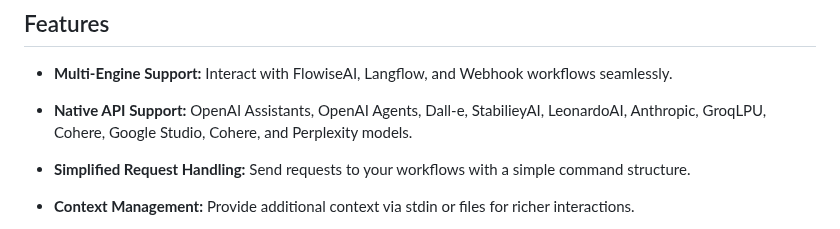
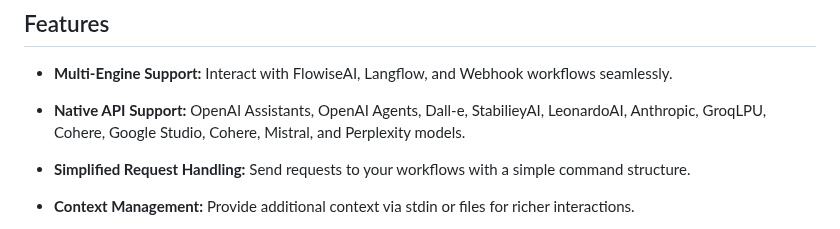
Before and after one commit to njfio/fluent_cli, a Markdown page: README.md, the part around the change. GitHub-like rendering.

Commit message:
Update README.md
Signed-off-by: Nicholas Ferguson <me@njf.io>

```diff
--- a/README.md
+++ b/README.md
@@ -21,7 +21,7 @@ Fluent CLI is a command-line interface (CLI) tool designed to simplify and empow
 ## Features
 
 - **Multi-Engine Support:**  Interact with FlowiseAI, Langflow, and Webhook workflows seamlessly.
-- **Native API Support:** OpenAI Assistants, OpenAI Agents, Dall-e, StabilieyAI, LeonardoAI, Anthropic, GroqLPU, Cohere, Google Studio, Cohere, and Perplexity models.
+- **Native API Support:** OpenAI Assistants, OpenAI Agents, Dall-e, StabilieyAI, LeonardoAI, Anthropic, GroqLPU, Cohere, Google Studio, Cohere, Mistral, and Perplexity models.
 - **Simplified Request Handling:** Send requests to your workflows with a simple command structure.
 - **Context Management:** Provide additional context via stdin or files for richer interactions.
 - **Configuration Management:** Load and modify workflow configurations from a centralized JSON file.  Override inline.
```
